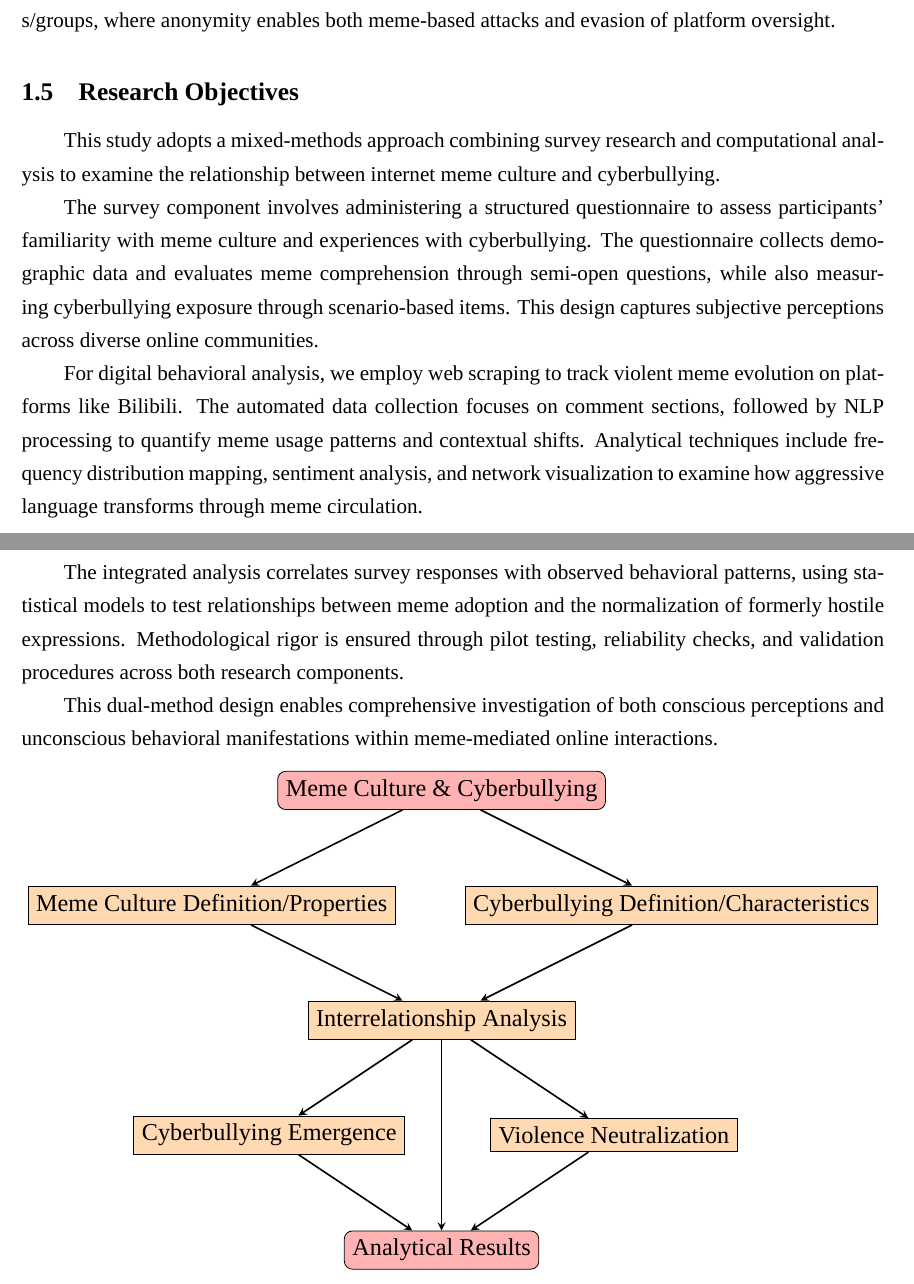
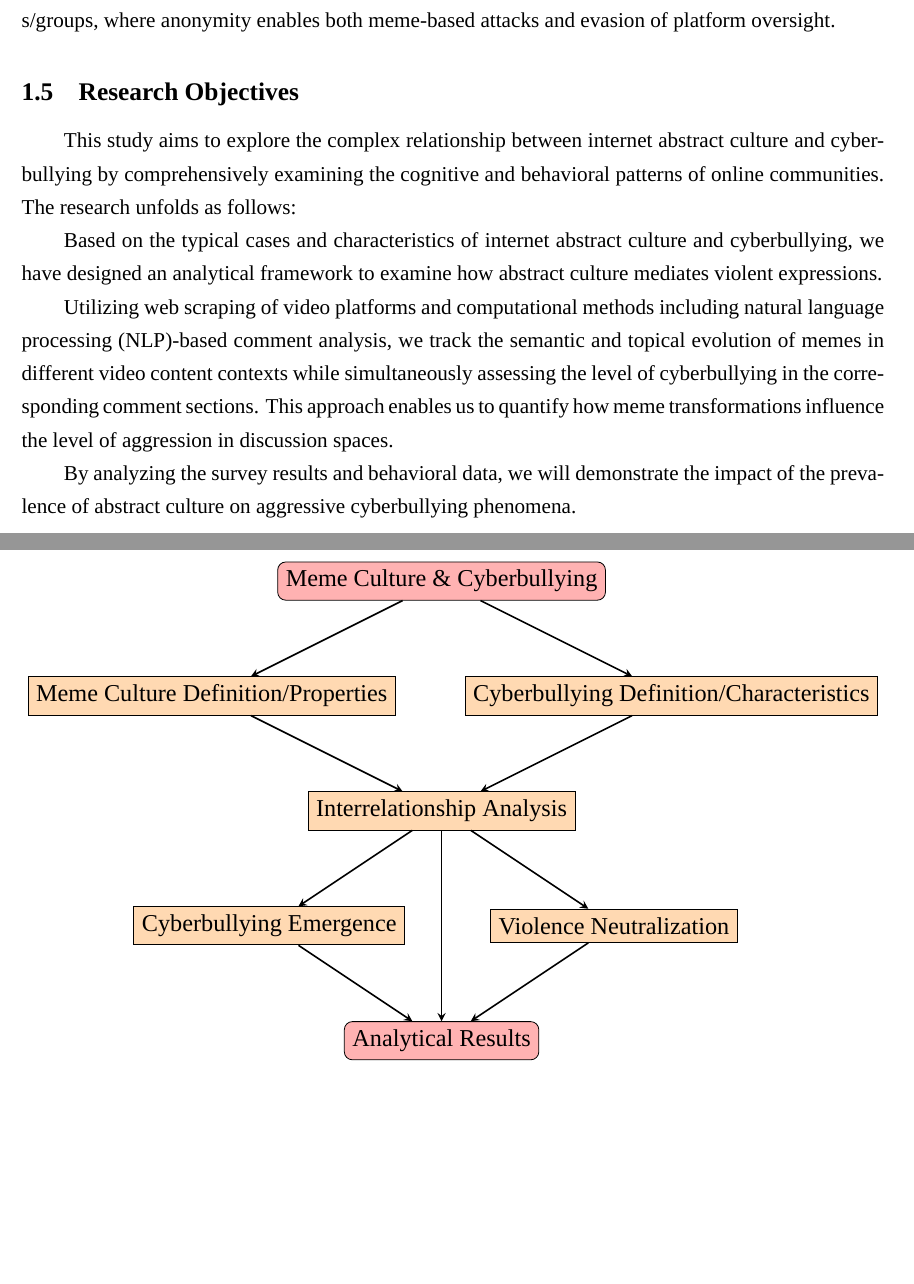
Before and after one commit to A-V-analysis/English-course, a LaTeX document (paper/English general.tex): two parts of pages 3 and 4 of 24 before the commit and two parts of pages 3 and 4 of 23 after it, joined at a grey line, cut so that both start at the same text, the shorter picture padded with empty space. Compiled offline with XeLaTeX; a missing font is replaced by an installed copy or a similar font.

Commit message:
只有爬虫的英文版

```diff
--- a/paper/English general.tex
+++ b/paper/English general.tex
@@ -227,7 +227,7 @@
 \author{
     {\small Team Members: Li Weicilin, Pan Hanlin, Zhang Shuo, Zhang Shukai}\\
 }
-\date{Last Updated: June 6, 2025}
+\date{Last Updated: \today}
 
 \begin{document}
 \maketitle
@@ -273,17 +273,15 @@ All meme content undergoes similar cycles of generation and transformation.
 
 Most cyberbullying stems from conflicts between anonymous groups and identifiable individuals/groups, where anonymity enables both meme-based attacks and evasion of platform oversight.
 
-\subsection{Research Objectives}
+\subsection{Research Objectives}%only Crawlerweb
 
-This study adopts a mixed-methods approach combining survey research and computational analysis to examine the relationship between internet meme culture and cyberbullying.
+This study aims to explore the complex relationship between internet abstract culture and cyberbullying by comprehensively examining the cognitive and behavioral patterns of online communities. The research unfolds as follows:
 
-The survey component involves administering a structured questionnaire to assess participants' familiarity with meme culture and experiences with cyberbullying. The questionnaire collects demographic data and evaluates meme comprehension through semi-open questions, while also measuring cyberbullying exposure through scenario-based items. This design captures subjective perceptions across diverse online communities.
+Based on the typical cases and characteristics of internet abstract culture and cyberbullying, we have designed an analytical framework to examine how abstract culture mediates violent expressions.
 
-For digital behavioral analysis, we employ web scraping to track violent meme evolution on platforms like Bilibili. The automated data collection focuses on comment sections, followed by NLP processing to quantify meme usage patterns and contextual shifts. Analytical techniques include frequency distribution mapping, sentiment analysis, and network visualization to examine how aggressive language transforms through meme circulation.
+Utilizing web scraping of video platforms and computational methods including natural language processing (NLP)-based comment analysis, we track the semantic and topical evolution of memes in different video content contexts while simultaneously assessing the level of cyberbullying in the corresponding comment sections. This approach enables us to quantify how meme transformations influence the level of aggression in discussion spaces.
 
-The integrated analysis correlates survey responses with observed behavioral patterns, using statistical models to test relationships between meme adoption and the normalization of formerly hostile expressions. Methodological rigor is ensured through pilot testing, reliability checks, and validation procedures across both research components.
-
-This dual-method design enables comprehensive investigation of both conscious perceptions and unconscious behavioral manifestations within meme-mediated online interactions.
+By analyzing the survey results and behavioral data, we will demonstrate the impact of the prevalence of abstract culture on aggressive cyberbullying phenomena.
 
 \begin{figure}[htbp]
     \centering
```
Also changed, not shown: paper/English general.tex (4 more changed lines).
